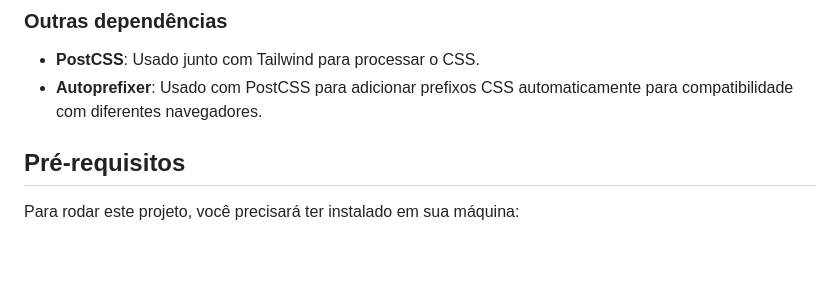
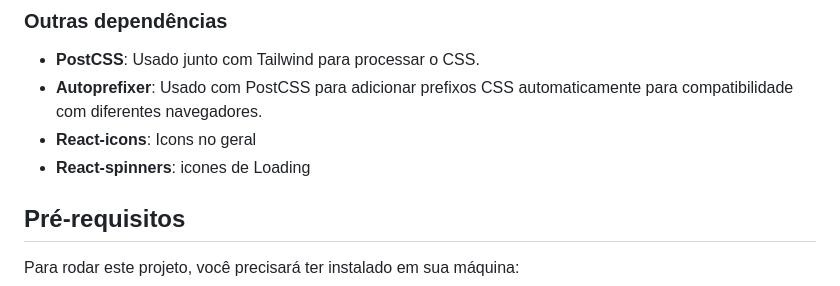
Before and after one commit to Emaus-Leonardo/checkout-app, a Markdown page: README.md, the part around the change. Rendered like a GitHub page; blank space fills up the shorter version.

```diff
--- a/README.md
+++ b/README.md
@@ -22,6 +22,8 @@ As principais bibliotecas e ferramentas usadas neste projeto incluem:
 
 - **PostCSS**: Usado junto com Tailwind para processar o CSS.
 - **Autoprefixer**: Usado com PostCSS para adicionar prefixos CSS automaticamente para compatibilidade com diferentes navegadores.
+- **React-icons**: Icons no geral
+- **React-spinners**: icones de Loading
 
 ## Pré-requisitos
 
```
